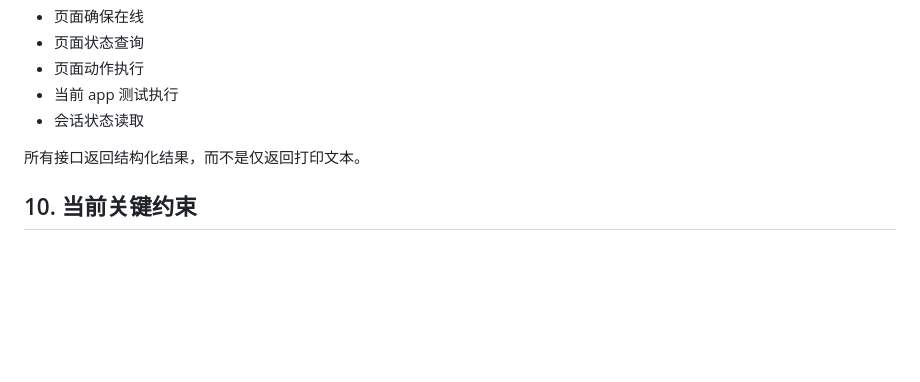
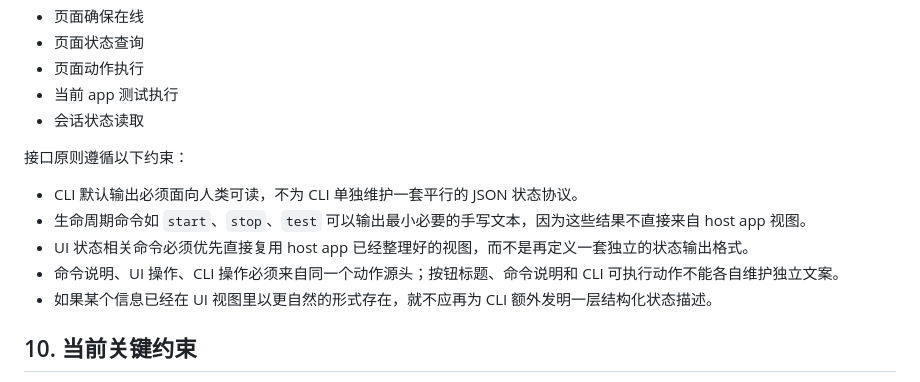
Before and after one commit to ch3coohlink/MetaEditor, a Markdown page: doc/meta-editor-service.md, the part around the change. Drawn GitHub-style; blank space fills up the shorter version.

Commit message:
docs: update documentation for CLI output principles

```diff
--- a/doc/meta-editor-service.md
+++ b/doc/meta-editor-service.md
@@ -144,7 +144,13 @@ CLI 与服务端当前都使用 MoonBit native 端，Node.js 不再承担项目
 - 当前 app 测试执行
 - 会话状态读取
 
-所有接口返回结构化结果，而不是仅返回打印文本。
+接口原则遵循以下约束：
+
+- CLI 默认输出必须面向人类可读，不为 CLI 单独维护一套平行的 JSON 状态协议。
+- 生命周期命令如 `start`、`stop`、`test` 可以输出最小必要的手写文本，因为这些结果不直接来自 host app 视图。
+- UI 状态相关命令必须优先直接复用 host app 已经整理好的视图，而不是再定义一套独立的状态输出格式。
+- 命令说明、UI 操作、CLI 操作必须来自同一个动作源头；按钮标题、命令说明和 CLI 可执行动作不能各自维护独立文案。
+- 如果某个信息已经在 UI 视图里以更自然的形式存在，就不应再为 CLI 额外发明一层结构化状态描述。
 
 ## 10. 当前关键约束
 
```
Also changed, not shown: AGENTS.md (+1 -0 lines).
